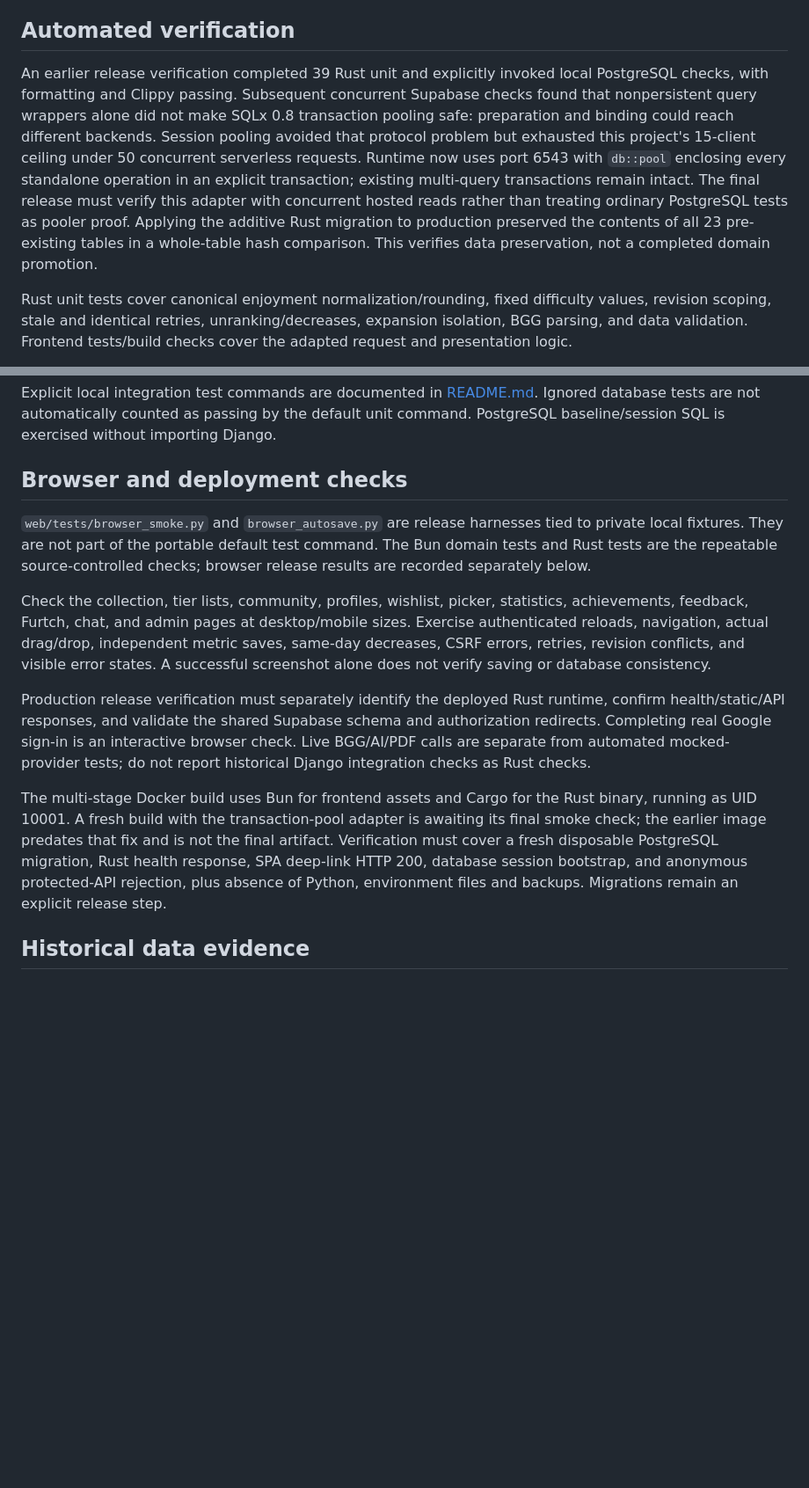
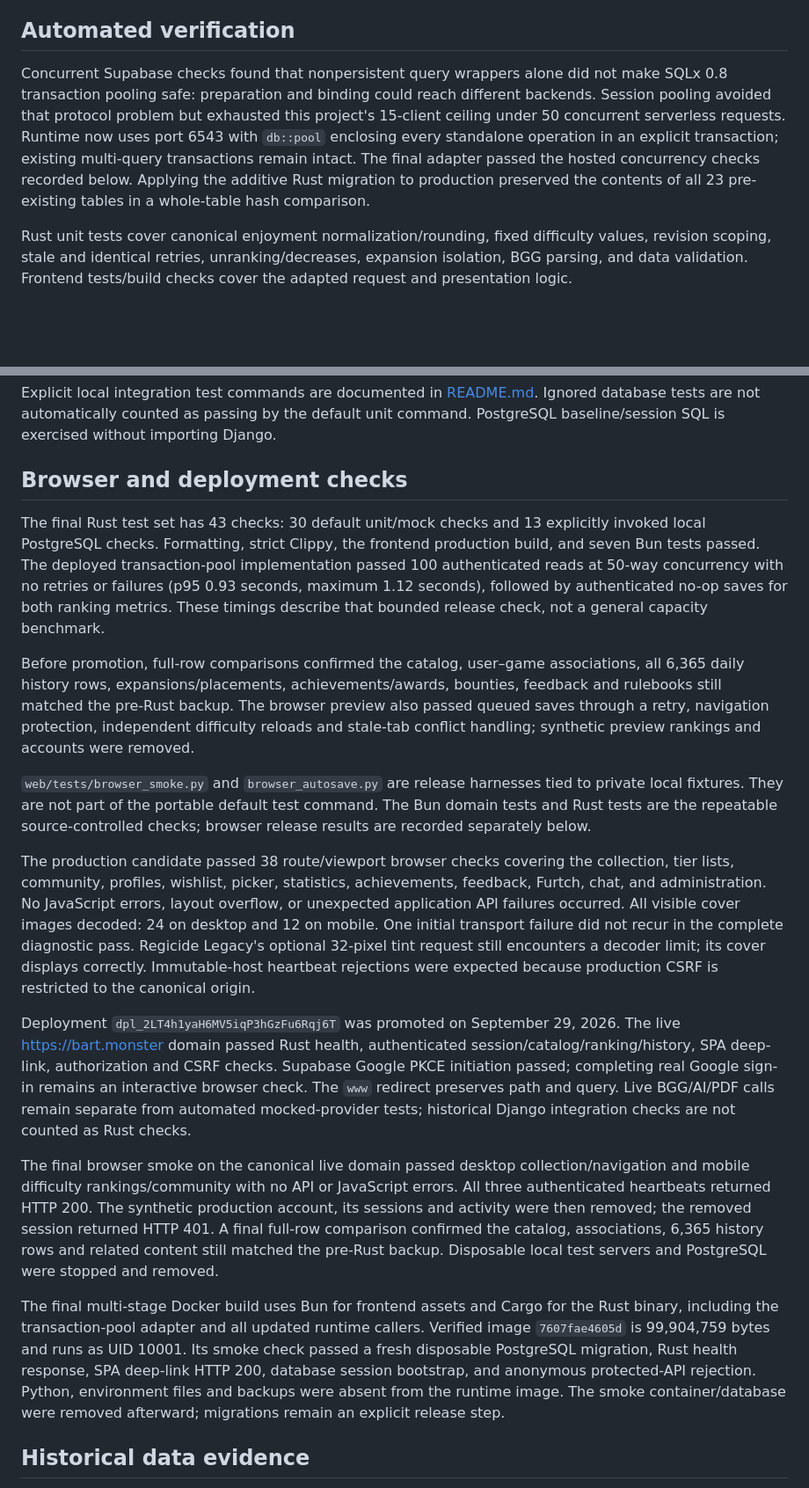
Before and after one commit to BartoszStoppel/bart-monster, a Markdown page: docs/refactor-results.md, 2 parts joined by grey strips. Shown at 88% size. Rendered like a GitHub page; blank space fills up the shorter version.

```diff
--- a/docs/refactor-results.md
+++ b/docs/refactor-results.md
@@ -18,7 +18,7 @@ The former Django line/byte totals described that implementation only. They are
 
 ## Automated verification
 
-An earlier release verification completed 39 Rust unit and explicitly invoked local PostgreSQL checks, with formatting and Clippy passing. Subsequent concurrent Supabase checks found that nonpersistent query wrappers alone did not make SQLx 0.8 transaction pooling safe: preparation and binding could reach different backends. Session pooling avoided that protocol problem but exhausted this project's 15-client ceiling under 50 concurrent serverless requests. Runtime now uses port 6543 with `db::pool` enclosing every standalone operation in an explicit transaction; existing multi-query transactions remain intact. The final release must verify this adapter with concurrent hosted reads rather than treating ordinary PostgreSQL tests as pooler proof. Applying the additive Rust migration to production preserved the contents of all 23 pre-existing tables in a whole-table hash comparison. This verifies data preservation, not a completed domain promotion.
+Concurrent Supabase checks found that nonpersistent query wrappers alone did not make SQLx 0.8 transaction pooling safe: preparation and binding could reach different backends. Session pooling avoided that protocol problem but exhausted this project's 15-client ceiling under 50 concurrent serverless requests. Runtime now uses port 6543 with `db::pool` enclosing every standalone operation in an explicit transaction; existing multi-query transactions remain intact. The final adapter passed the hosted concurrency checks recorded below. Applying the additive Rust migration to production preserved the contents of all 23 pre-existing tables in a whole-table hash comparison.
 
 Rust unit tests cover canonical enjoyment normalization/rounding, fixed difficulty values, revision scoping, stale and identical retries, unranking/decreases, expansion isolation, BGG parsing, and data validation. Frontend tests/build checks cover the adapted request and presentation logic.
 
@@ -32,13 +32,19 @@ Explicit local integration test commands are documented in [README.md](../README
 
 ## Browser and deployment checks
 
+The final Rust test set has 43 checks: 30 default unit/mock checks and 13 explicitly invoked local PostgreSQL checks. Formatting, strict Clippy, the frontend production build, and seven Bun tests passed. The deployed transaction-pool implementation passed 100 authenticated reads at 50-way concurrency with no retries or failures (p95 0.93 seconds, maximum 1.12 seconds), followed by authenticated no-op saves for both ranking metrics. These timings describe that bounded release check, not a general capacity benchmark.
+
+Before promotion, full-row comparisons confirmed the catalog, user–game associations, all 6,365 daily history rows, expansions/placements, achievements/awards, bounties, feedback and rulebooks still matched the pre-Rust backup. The browser preview also passed queued saves through a retry, navigation protection, independent difficulty reloads and stale-tab conflict handling; synthetic preview rankings and accounts were removed.
+
 `web/tests/browser_smoke.py` and `browser_autosave.py` are release harnesses tied to private local fixtures. They are not part of the portable default test command. The Bun domain tests and Rust tests are the repeatable source-controlled checks; browser release results are recorded separately below.
 
-Check the collection, tier lists, community, profiles, wishlist, picker, statistics, achievements, feedback, Furtch, chat, and admin pages at desktop/mobile sizes. Exercise authenticated reloads, navigation, actual drag/drop, independent metric saves, same-day decreases, CSRF errors, retries, revision conflicts, and visible error states. A successful screenshot alone does not verify saving or database consistency.
+The production candidate passed 38 route/viewport browser checks covering the collection, tier lists, community, profiles, wishlist, picker, statistics, achievements, feedback, Furtch, chat, and administration. No JavaScript errors, layout overflow, or unexpected application API failures occurred. All visible cover images decoded: 24 on desktop and 12 on mobile. One initial transport failure did not recur in the complete diagnostic pass. Regicide Legacy's optional 32-pixel tint request still encounters a decoder limit; its cover displays correctly. Immutable-host heartbeat rejections were expected because production CSRF is restricted to the canonical origin.
 
-Production release verification must separately identify the deployed Rust runtime, confirm health/static/API responses, and validate the shared Supabase schema and authorization redirects. Completing real Google sign-in is an interactive browser check. Live BGG/AI/PDF calls are separate from automated mocked-provider tests; do not report historical Django integration checks as Rust checks.
+Deployment `dpl_2LT4h1yaH6MV5iqP3hGzFu6Rqj6T` was promoted on September 29, 2026. The live https://bart.monster domain passed Rust health, authenticated session/catalog/ranking/history, SPA deep-link, authorization and CSRF checks. Supabase Google PKCE initiation passed; completing real Google sign-in remains an interactive browser check. The `www` redirect preserves path and query. Live BGG/AI/PDF calls remain separate from automated mocked-provider tests; historical Django integration checks are not counted as Rust checks.
 
-The multi-stage Docker build uses Bun for frontend assets and Cargo for the Rust binary, running as UID 10001. A fresh build with the transaction-pool adapter is awaiting its final smoke check; the earlier image predates that fix and is not the final artifact. Verification must cover a fresh disposable PostgreSQL migration, Rust health response, SPA deep-link HTTP 200, database session bootstrap, and anonymous protected-API rejection, plus absence of Python, environment files and backups. Migrations remain an explicit release step.
+The final browser smoke on the canonical live domain passed desktop collection/navigation and mobile difficulty rankings/community with no API or JavaScript errors. All three authenticated heartbeats returned HTTP 200. The synthetic production account, its sessions and activity were then removed; the removed session returned HTTP 401. A final full-row comparison confirmed the catalog, associations, 6,365 history rows and related content still matched the pre-Rust backup. Disposable local test servers and PostgreSQL were stopped and removed.
+
+The final multi-stage Docker build uses Bun for frontend assets and Cargo for the Rust binary, including the transaction-pool adapter and all updated runtime callers. Verified image `7607fae4605d` is 99,904,759 bytes and runs as UID 10001. Its smoke check passed a fresh disposable PostgreSQL migration, Rust health response, SPA deep-link HTTP 200, database session bootstrap, and anonymous protected-API rejection. Python, environment files and backups were absent from the runtime image. The smoke container/database were removed afterward; migrations remain an explicit release step.
 
 ## Historical data evidence
 
```
Also changed, not shown: README.md (+1 -1 lines), docs/django-migration.md (+8 -2 lines).
